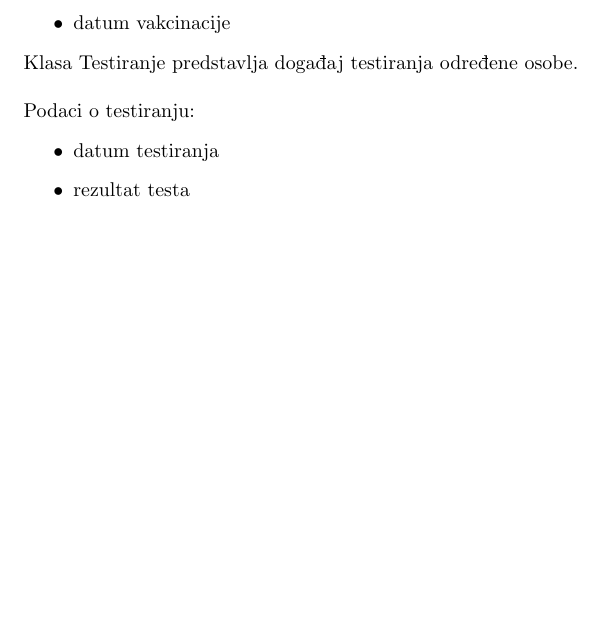
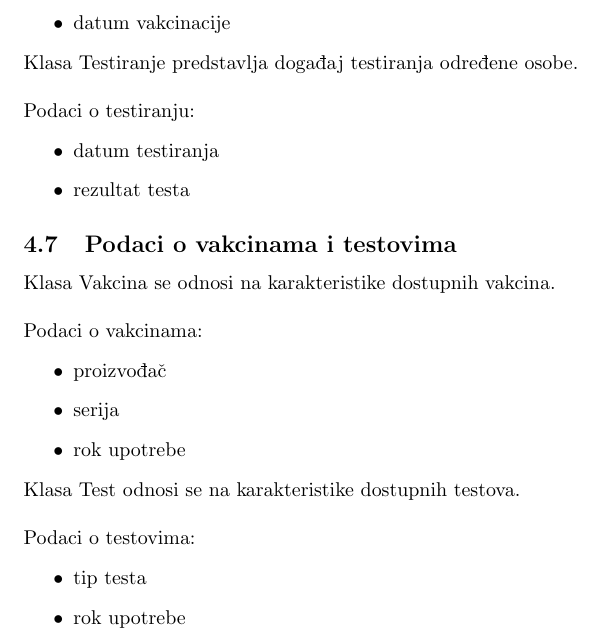
Before and after one commit to irena98/Covid-Centar, a LaTeX document (sistem.tex): part of page 36 of 36, cut so that both start at the same text, the shorter picture padded with empty space. Compiled offline with pdfLaTeX.

Commit message:
Usluge, osoblje, vakcine i testovi

```diff
--- a/sistem.tex
+++ b/sistem.tex
@@ -851,5 +851,18 @@ Podaci o testiranju:
     \item datum testiranja
     \item rezultat testa
 \end{itemize}
-
+\subsection{Podaci o vakcinama i testovima}
+Klasa Vakcina se odnosi na karakteristike dostupnih vakcina. \\ \\
+Podaci o vakcinama:
+\begin{itemize}
+    \item proizvođač
+    \item serija
+    \item rok upotrebe
+\end{itemize}
+Klasa Test odnosi se na karakteristike dostupnih testova. \\ \\
+Podaci o testovima:
+\begin{itemize}
+    \item tip testa
+    \item rok upotrebe
+\end{itemize}
 \end{document}
```
